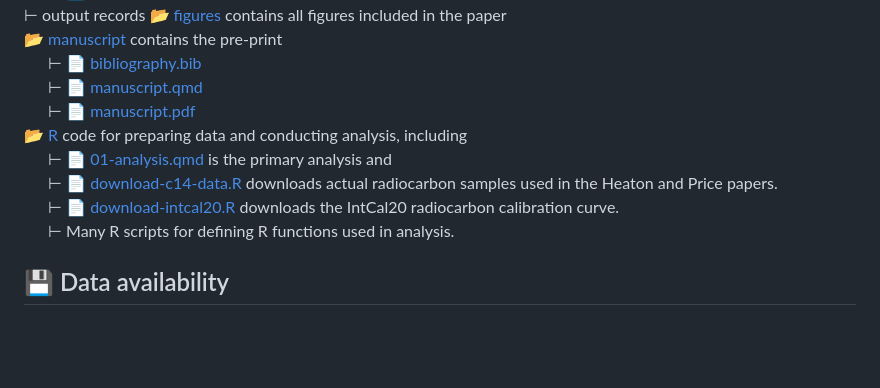
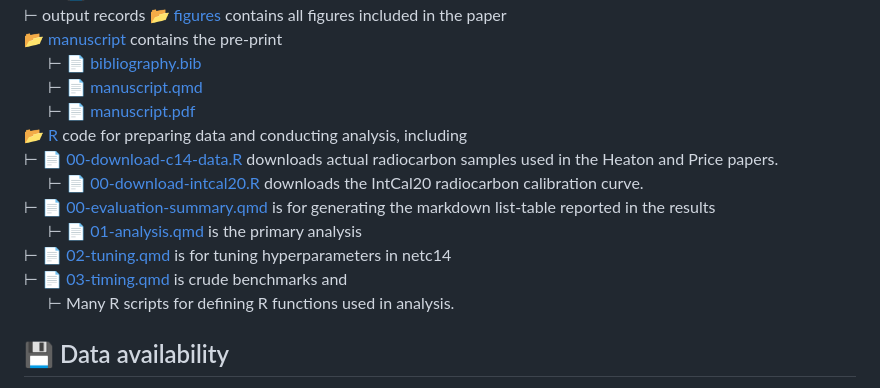
Before and after one commit to kbvernon/netc14, a Markdown page: README.md, the part around the change. GitHub-like rendering; blank space fills up the shorter version.

Commit message:
update contents section

```diff
--- a/README.md
+++ b/README.md
@@ -36,11 +36,15 @@ This repository contains code and figures for our paper:
   ⊢ 📄 [manuscript.qmd](/manuscript/manuscript.qmd)\
   ⊢ 📄 [manuscript.pdf](/manuscript/manuscript.pdf)\
 📂 [R](/R) code for preparing data and conducting analysis, including\
-  ⊢ 📄 [01-analysis.qmd](/R/01-analysis.qmd) is the primary analysis and\
-  ⊢ 📄 [download-c14-data.R](/R/download-c14-data.R) downloads actual
+   ⊢ 📄 [00-download-c14-data.R](/R/download-c14-data.R) downloads actual
 radiocarbon samples used in the Heaton and Price papers.\
-  ⊢ 📄 [download-intcal20.R](/R/download-intcal20.R) downloads the IntCal20
+  ⊢ 📄 [00-download-intcal20.R](/R/download-intcal20.R) downloads the IntCal20
 radiocarbon calibration curve.\
+   ⊢ 📄 [00-evaluation-summary.qmd](/R/01-analysis.qmd) is for generating the
+markdown list-table reported in the results\
+  ⊢ 📄 [01-analysis.qmd](/R/01-analysis.qmd) is the primary analysis\
+   ⊢ 📄 [02-tuning.qmd](/R/02-tuning.qmd) is for tuning hyperparameters in netc14\
+   ⊢ 📄 [03-timing.qmd](/R/03-timing.qmd) is crude benchmarks and\
   ⊢ Many R scripts for defining R functions used in analysis.
 
 ## 💾 Data availability
```
